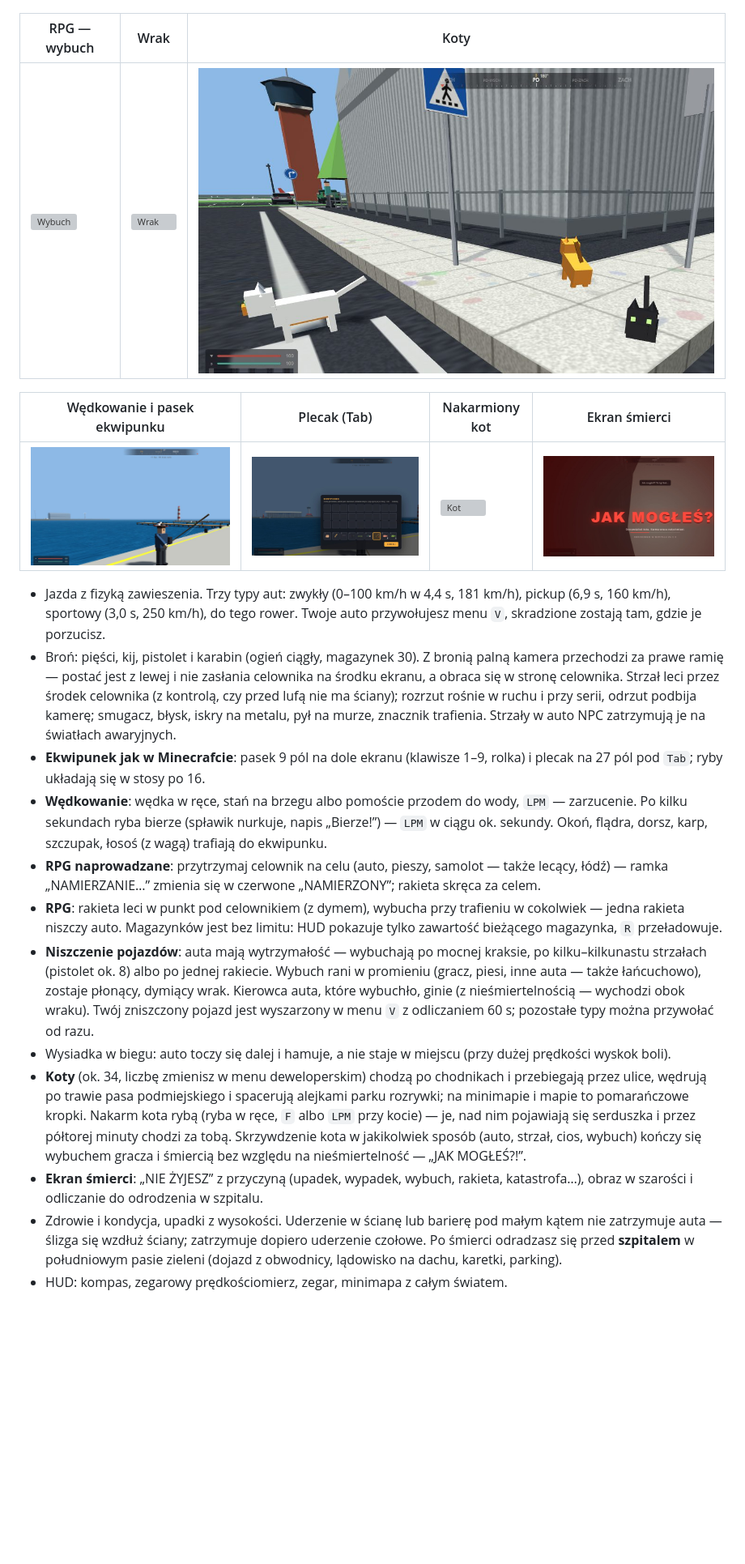
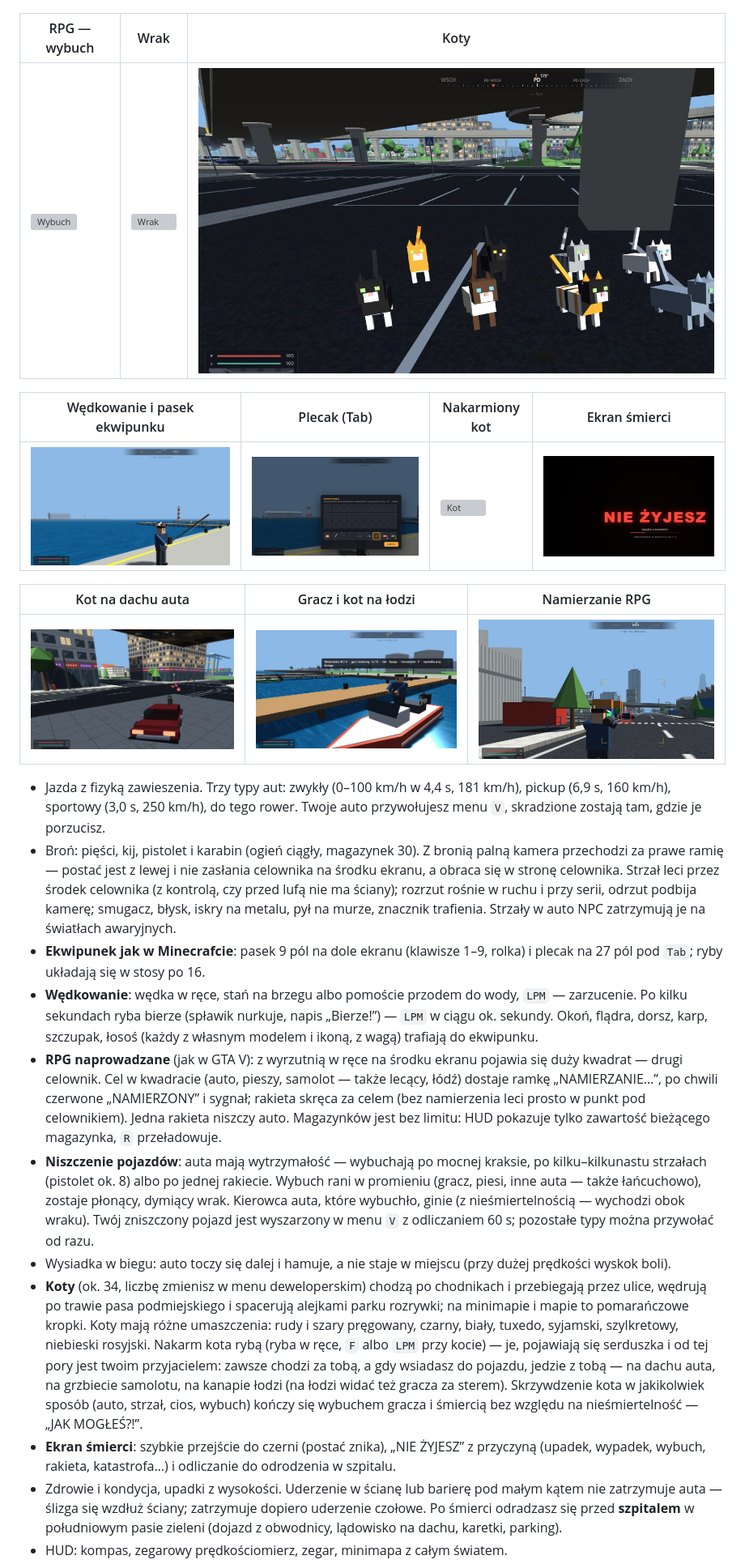
Before and after one commit to K4cp3ro5/GTA-by-Claude, a Markdown page: README.md, the part around one of its changes. Shown at 81% size. Rendered like a GitHub page; pictures changed too: screenshots/kot-auto.jpg (added), screenshots/kot-lodz.jpg (added), screenshots/koty.jpg; blank space fills up the shorter version; grey boxes are pictures that could not be loaded.

```diff
--- a/README.md
+++ b/README.md
@@ -149,16 +149,19 @@ Jak wystartować: ustaw samolot na pasie, trzymaj `W`, a gdy prędkościomierz p
 |---|---|---|---|
 | ![Wędkowanie](screenshots/wedkowanie.jpg) | ![Plecak](screenshots/plecak.jpg) | ![Kot](screenshots/kot-serca.jpg) | ![Śmierć](screenshots/smierc.jpg) |
 
+| Kot na dachu auta | Gracz i kot na łodzi | Namierzanie RPG |
+|---|---|---|
+| ![Kot na aucie](screenshots/kot-auto.jpg) | ![Kot na łodzi](screenshots/kot-lodz.jpg) | ![Namierzanie](screenshots/namierzanie.jpg) |
+
 - Jazda z fizyką zawieszenia. Trzy typy aut: zwykły (0–100 km/h w 4,4 s, 181 km/h), pickup (6,9 s, 160 km/h), sportowy (3,0 s, 250 km/h), do tego rower. Twoje auto przywołujesz menu `V`, skradzione zostają tam, gdzie je porzucisz.
 - Broń: pięści, kij, pistolet i karabin (ogień ciągły, magazynek 30). Z bronią palną kamera przechodzi za prawe ramię — postać jest z lewej i nie zasłania celownika na środku ekranu, a obraca się w stronę celownika. Strzał leci przez środek celownika (z kontrolą, czy przed lufą nie ma ściany); rozrzut rośnie w ruchu i przy serii, odrzut podbija kamerę; smugacz, błysk, iskry na metalu, pył na murze, znacznik trafienia. Strzały w auto NPC zatrzymują je na światłach awaryjnych.
 - **Ekwipunek jak w Minecrafcie**: pasek 9 pól na dole ekranu (klawisze 1–9, rolka) i plecak na 27 pól pod `Tab`; ryby układają się w stosy po 16.
-- **Wędkowanie**: wędka w ręce, stań na brzegu albo pomoście przodem do wody, `LPM` — zarzucenie. Po kilku sekundach ryba bierze (spławik nurkuje, napis „Bierze!”) — `LPM` w ciągu ok. sekundy. Okoń, flądra, dorsz, karp, szczupak, łosoś (z wagą) trafiają do ekwipunku.
-- **RPG naprowadzane**: przytrzymaj celownik na celu (auto, pieszy, samolot — także lecący, łódź) — ramka „NAMIERZANIE…” zmienia się w czerwone „NAMIERZONY”; rakieta skręca za celem.
-- **RPG**: rakieta leci w punkt pod celownikiem (z dymem), wybucha przy trafieniu w cokolwiek — jedna rakieta niszczy auto. Magazynków jest bez limitu: HUD pokazuje tylko zawartość bieżącego magazynka, `R` przeładowuje.
+- **Wędkowanie**: wędka w ręce, stań na brzegu albo pomoście przodem do wody, `LPM` — zarzucenie. Po kilku sekundach ryba bierze (spławik nurkuje, napis „Bierze!”) — `LPM` w ciągu ok. sekundy. Okoń, flądra, dorsz, karp, szczupak, łosoś (każdy z własnym modelem i ikoną, z wagą) trafiają do ekwipunku.
+- **RPG naprowadzane** (jak w GTA V): z wyrzutnią w ręce na środku ekranu pojawia się duży kwadrat — drugi celownik. Cel w kwadracie (auto, pieszy, samolot — także lecący, łódź) dostaje ramkę „NAMIERZANIE…”, po chwili czerwone „NAMIERZONY” i sygnał; rakieta skręca za celem (bez namierzenia leci prosto w punkt pod celownikiem). Jedna rakieta niszczy auto. Magazynków jest bez limitu: HUD pokazuje tylko zawartość bieżącego magazynka, `R` przeładowuje.
 - **Niszczenie pojazdów**: auta mają wytrzymałość — wybuchają po mocnej kraksie, po kilku–kilkunastu strzałach (pistolet ok. 8) albo po jednej rakiecie. Wybuch rani w promieniu (gracz, piesi, inne auta — także łańcuchowo), zostaje płonący, dymiący wrak. Kierowca auta, które wybuchło, ginie (z nieśmiertelnością — wychodzi obok wraku). Twój zniszczony pojazd jest wyszarzony w menu `V` z odliczaniem 60 s; pozostałe typy można przywołać od razu.
 - Wysiadka w biegu: auto toczy się dalej i hamuje, a nie staje w miejscu (przy dużej prędkości wyskok boli).
-- **Koty** (ok. 34, liczbę zmienisz w menu deweloperskim) chodzą po chodnikach i przebiegają przez ulice, wędrują po trawie pasa podmiejskiego i spacerują alejkami parku rozrywki; na minimapie i mapie to pomarańczowe kropki. Nakarm kota rybą (ryba w ręce, `F` albo `LPM` przy kocie) — je, nad nim pojawiają się serduszka i przez półtorej minuty chodzi za tobą. Skrzywdzenie kota w jakikolwiek sposób (auto, strzał, cios, wybuch) kończy się wybuchem gracza i śmiercią bez względu na nieśmiertelność — „JAK MOGŁEŚ?!”.
-- **Ekran śmierci**: „NIE ŻYJESZ” z przyczyną (upadek, wypadek, wybuch, rakieta, katastrofa…), obraz w szarości i odliczanie do odrodzenia w szpitalu.
+- **Koty** (ok. 34, liczbę zmienisz w menu deweloperskim) chodzą po chodnikach i przebiegają przez ulice, wędrują po trawie pasa podmiejskiego i spacerują alejkami parku rozrywki; na minimapie i mapie to pomarańczowe kropki. Koty mają różne umaszczenia: rudy i szary pręgowany, czarny, biały, tuxedo, syjamski, szylkretowy, niebieski rosyjski. Nakarm kota rybą (ryba w ręce, `F` albo `LPM` przy kocie) — je, pojawiają się serduszka i od tej pory jest twoim przyjacielem: zawsze chodzi za tobą, a gdy wsiadasz do pojazdu, jedzie z tobą — na dachu auta, na grzbiecie samolotu, na kanapie łodzi (na łodzi widać też gracza za sterem). Skrzywdzenie kota w jakikolwiek sposób (auto, strzał, cios, wybuch) kończy się wybuchem gracza i śmiercią bez względu na nieśmiertelność — „JAK MOGŁEŚ?!”.
+- **Ekran śmierci**: szybkie przejście do czerni (postać znika), „NIE ŻYJESZ” z przyczyną (upadek, wypadek, wybuch, rakieta, katastrofa…) i odliczanie do odrodzenia w szpitalu.
 - Zdrowie i kondycja, upadki z wysokości. Uderzenie w ścianę lub barierę pod małym kątem nie zatrzymuje auta — ślizga się wzdłuż ściany; zatrzymuje dopiero uderzenie czołowe. Po śmierci odradzasz się przed **szpitalem** w południowym pasie zieleni (dojazd z obwodnicy, lądowisko na dachu, karetki, parking).
 - HUD: kompas, zegarowy prędkościomierz, zegar, minimapa z całym światem.
 
```
Also changed, not shown: other parts of README.md (+2 -2 lines), CLAUDE.md (+4 -4 lines), 6 other files.
